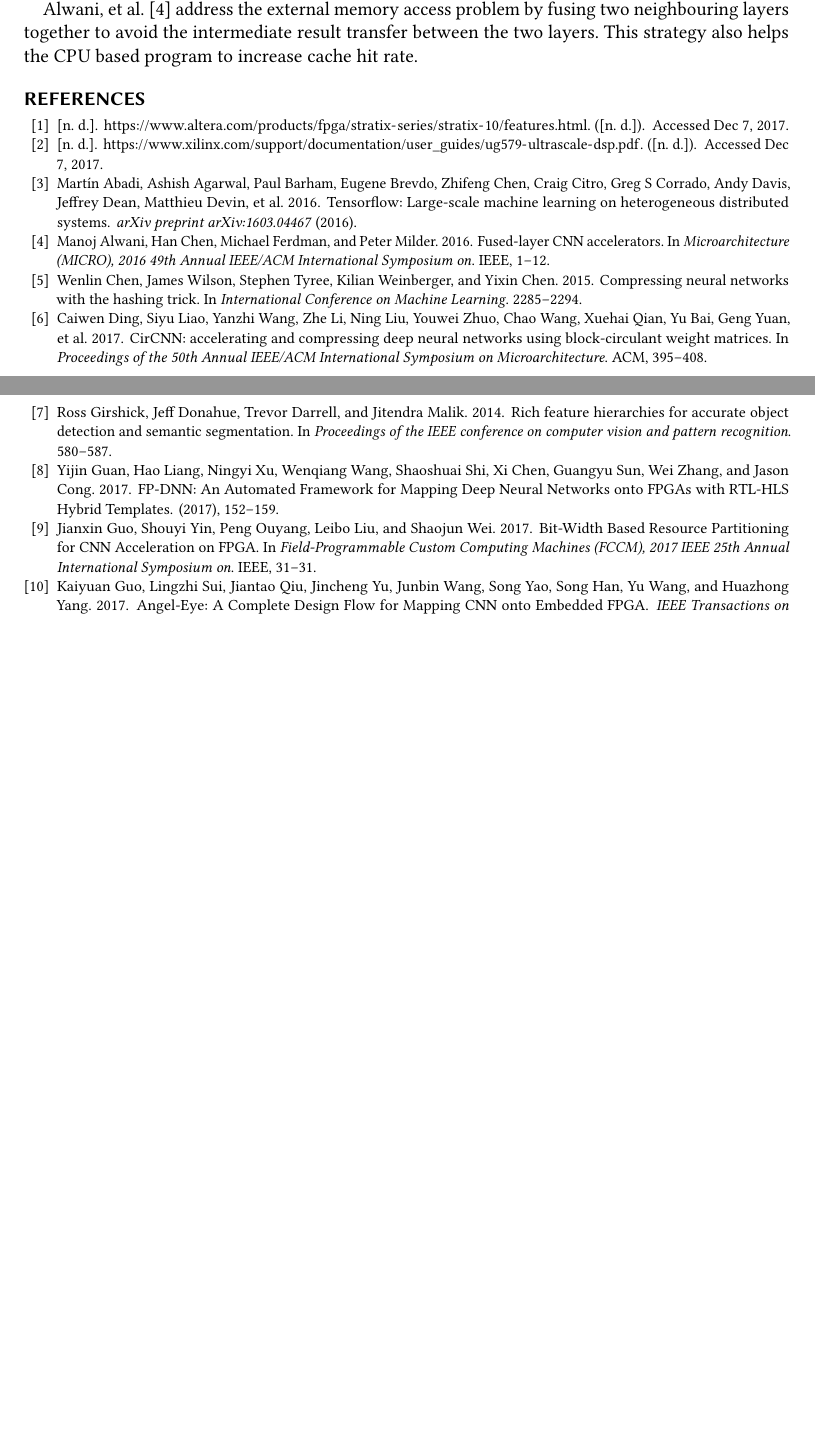
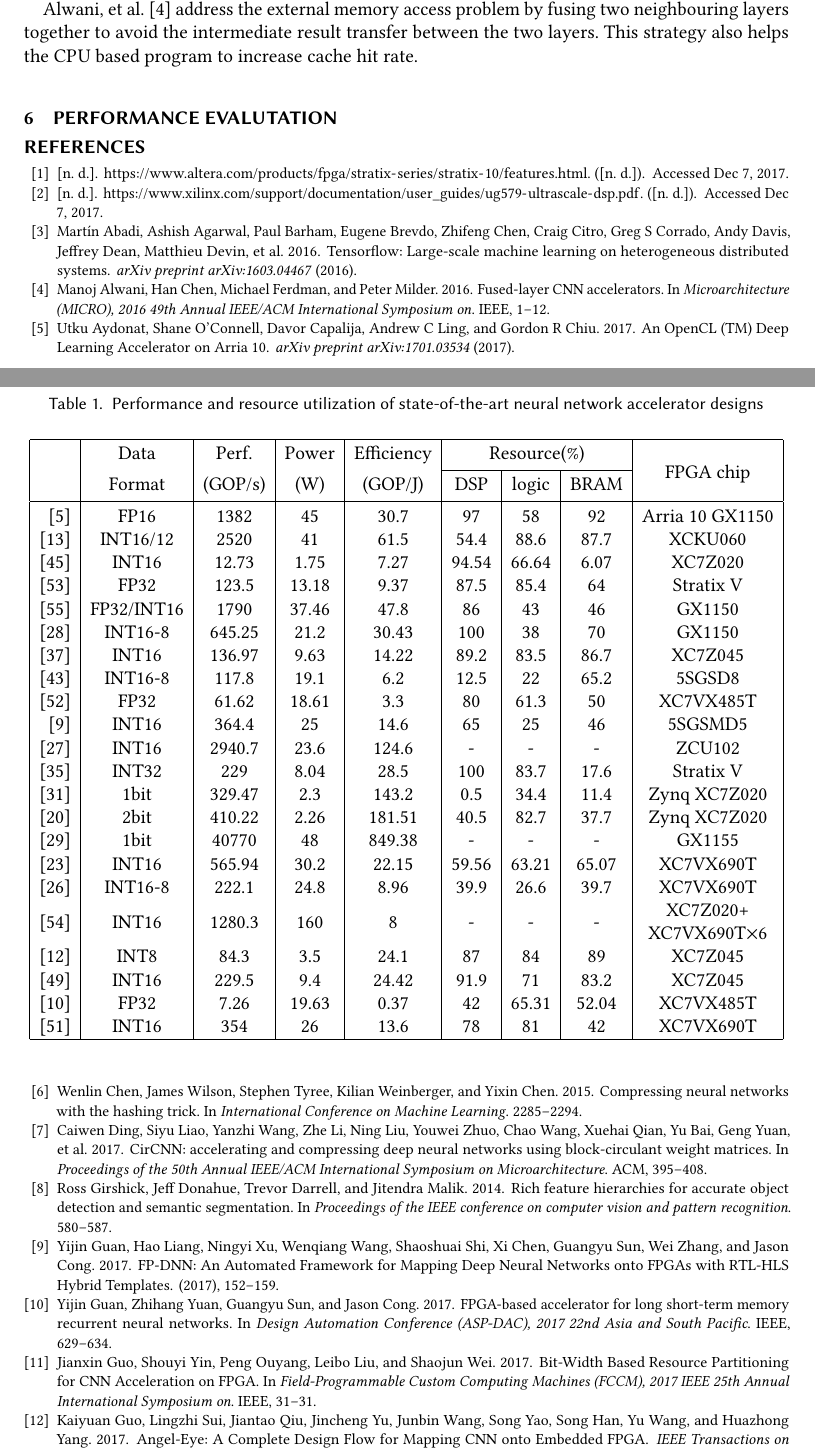
Before and after one commit to GkyHub/TRETS, a LaTeX paper (main.tex, which reads table/hardware_list.tex, tex/evaluation.tex): two parts of pages 12 and 13 of 15 before the commit and two parts of pages 12 and 13 of 16 after it, joined at a grey line, cut so that both start at the same text, the shorter picture padded with empty space. Compiled offline with pdfLaTeX.

Commit message:
add performance table

```diff
--- /dev/null
+++ b/table/hardware_list.tex
@@ -0,0 +1,34 @@
+\begin{table}[htbp]
+    \centering
+    \caption{Performance and resource utilization of state-of-the-art neural network accelerator designs}
+    \begin{tabular}{|r|c|c|c|c|c|c|c|c|}
+        \hline
+        \multicolumn{1}{|c|}{} & Data  & Perf. & Power & Efficiency & \multicolumn{3}{c|}{Resource(\%)} & \multirow{2}[4]{*}{FPGA chip} \bigstrut\\
+    \cline{6-8}    \multicolumn{1}{|c|}{} & Format & (GOP/s) & (W)   & (GOP/J) & DSP   & logic & BRAM  &  \bigstrut\\
+        \hline
+            \cite{aydonat2017opencl} & FP16  & 1382  & 45    & 30.7  & 97    & 58    & 92    & Arria 10 GX1150 \bigstrut[t]\\
+            \cite{han2017ese} & INT16/12 & 2520  & 41    & 61.5  & 54.4  & 88.6  & 87.7  & XCKU060 \\
+            \cite{venieris2017fpgaconvnet} & INT16 & 12.73 & 1.75  & 7.27  & 94.54 & 66.64 & 6.07  & XC7Z020 \\
+            \cite{zhang2017frequency} & FP32  & 123.5 & 13.18 & 9.37  & 87.5  & 85.4  & 64    & Stratix V \\
+            \cite{zhang2017improving} & FP32/INT16 & 1790  & 37.46 & 47.8  & 86    & 43    & 46    & GX1150 \\
+            \cite{ma2017optimizing} & INT16-8 & 645.25 & 21.2  & 30.43 & 100   & 38    & 70    & GX1150 \\
+            \cite{qiu2016going} & INT16 & 136.97 & 9.63  & 14.22 & 89.2  & 83.5  & 86.7  & XC7Z045 \\
+            \cite{suda2016throughput} & INT16-8 & 117.8 & 19.1  & 6.2   & 12.5  & 22    & 65.2  & 5SGSD8 \\
+            \cite{zhang2015optimizing} & FP32  & 61.62 & 18.61 & 3.3   & 80    & 61.3  & 50    & XC7VX485T \\
+            \cite{guan2017fp} & INT16 & 364.4 & 25    & 14.6  & 65    & 25    & 46    & 5SGSMD5 \\
+            \cite{lu2017evaluating} & INT16 & 2940.7 & 23.6  & 124.6 &   -   &   -   &   -   & ZCU102 \\
+            \cite{podili2017fast} & INT32 & 229   & 8.04  & 28.5  & 100   & 83.7  & 17.6  & Stratix V \\
+            \cite{nakahara2017fully} & 1bit  & 329.47 & 2.3   & 143.2 & 0.5   & 34.4  & 11.4  & Zynq XC7Z020 \\
+            \cite{jiao2017accelerating} & 2bit  & 410.22 & 2.26  & 181.51 & 40.5  & 82.7  & 37.7  & Zynq XC7Z020 \\
+            \cite{moss2017high} & 1bit  & 40770 & 48    & 849.38 &   -   &   -   &   -   & GX1155 \\
+            \cite{li2016high} & INT16 & 565.94 & 30.2  & 22.15 & 59.56 & 63.21 & 65.07 & XC7VX690T \\
+            \cite{liu2016automatic} & INT16-8 & 222.1 & 24.8  & 8.96  & 39.9  & 26.6  & 39.7  & XC7VX690T \\
+        \multicolumn{1}{|c|}{\multirow{2}[0]{*}{\cite{zhang2016energy}}} & \multirow{2}[0]{*}{INT16} & \multirow{2}[0]{*}{1280.3} & \multirow{2}[0]{*}{160} & \multirow{2}[0]{*}{8} & \multirow{2}[0]{*}{-} & \multirow{2}[0]{*}{-} & \multirow{2}[0]{*}{-} & XC7Z020+ \\
+        \multicolumn{1}{|c|}{} &       &       &       &       &       &       &       & XC7VX690T$\times$6 \\
+            \cite{guo2017angel} & INT8  & 84.3  & 3.5   & 24.1  & 87    & 84    & 89    & XC7Z045 \\
+            \cite{xiao2017exploring} & INT16 & 229.5 & 9.4   & 24.42 & 91.9  & 71    & 83.2  & XC7Z045 \\
+            \cite{guan2017fpga} & FP32  & 7.26  & 19.63 & 0.37  & 42    & 65.31 & 52.04 & XC7VX485T \\
+            \cite{zhang2016caffeine} & INT16 & 354   & 26    & 13.6  & 78    & 81    & 42    & XC7VX690T \\ \hline
+        \end{tabular}%
+    \label{tab:hardware_list}%
+  \end{table}%
--- /dev/null
+++ b/tex/evaluation.tex
@@ -0,0 +1,3 @@
+\section{Performance Evalutation}
+
+\input{table/hardware_list.tex}
```
Also changed, not shown: main.tex (+2 -0 lines), main.pdf, 1 other file.
